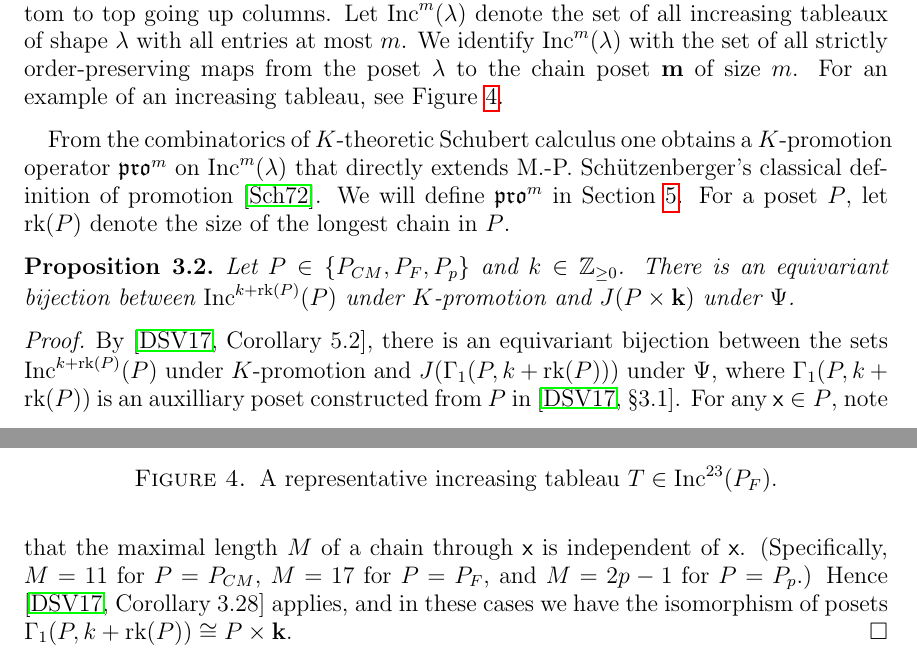
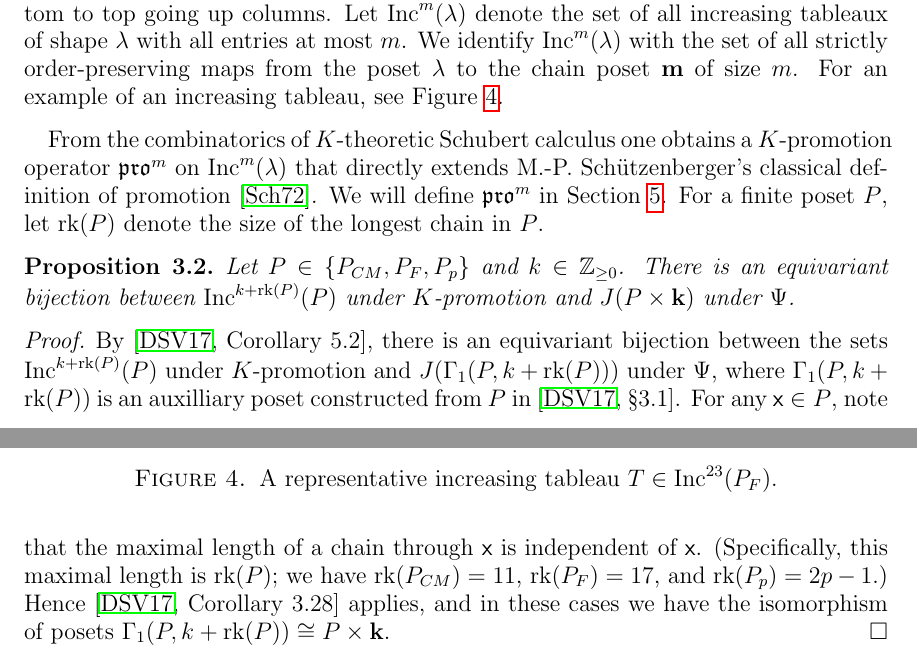
Before and after one commit to dogestoyevsky/ExceptionalPlanePartitions, a LaTeX paper (exceptionals4.tex): two parts of pages 6 and 7 of 25, joined at a grey line, cut so that both start at the same text. Compiled offline with pdfLaTeX.

Commit message:
edits to proof of prop 3.2

```diff
--- a/exceptionals4.tex
+++ b/exceptionals4.tex
@@ -392,7 +392,7 @@ Let $\lambda$ be an order ideal in a minuscule poset, considered as an generaliz
 \caption{A representative increasing tableau $T \in \inc^{23}(P_F)$.}\label{fig:inctab}
 \end{figure}
 
-From the combinatorics of $K$-theoretic Schubert calculus one obtains a $K$-promotion operator $\pro^m$ on $\inc^m(\lambda)$ that directly extends M.-P.~Sch\"utzenberger's classical definition of promotion \cite{Schutzenberger:promotion}. We will define $\pro^m$ in Section~\ref{sec:interaction}. For a poset $P$, let $\rank(P)$ denote the size of the longest chain in $P$.
+From the combinatorics of $K$-theoretic Schubert calculus one obtains a $K$-promotion operator $\pro^m$ on $\inc^m(\lambda)$ that directly extends M.-P.~Sch\"utzenberger's classical definition of promotion \cite{Schutzenberger:promotion}. We will define $\pro^m$ in Section~\ref{sec:interaction}. For a finite poset $P$, let $\rank(P)$ denote the size of the longest chain in $P$.
 
 \begin{proposition}
 Let $P \in \{ P_{CM}, P_F, P_p \}$ and $k \in \mathbb{Z}_{\geq 0}$.
@@ -400,7 +400,7 @@ There is an equivariant bijection between $\inc^{k+\rank(P)}(P)$ under $K$-promo
 \end{proposition}
 \begin{proof}
 By \cite[Corollary~5.2]{Dilks.Striker.Vorland}, there is an equivariant bijection between the sets $\inc^{k+\rank(P)}(P)$ under $K$-promotion and $J(\Gamma_1(P,k+\rank(P)))$  under $\Psi$, where $\Gamma_1(P,k+\rank(P))$ is an auxilliary poset constructed from $P$ in \cite[\textsection 3.1]{Dilks.Striker.Vorland}.
-For any $\x \in P$, note that the maximal length $M$ of a chain through $\x$ is independent of $\x$. (Specifically, $M = 11$ for $P = P_{CM}$, $M= 17$ for $P = P_F$, and $M = 2p-1$ for $P = P_p$.)
+For any $\x \in P$, note that the maximal length of a chain through $\x$ is independent of $\x$. (Specifically, this maximal length is $\rank(P)$; we have $\rank(P_{CM}) = 11$, $\rank(P_F)= 17$, and $\rank(P_p) = 2p-1$.)
 Hence \cite[Corollary~3.28]{Dilks.Striker.Vorland} applies, and in these cases we have the isomorphism of posets $\Gamma_1(P,k+\rank(P)) \cong P \times {\bf k}$.
 \end{proof}
 
```
Also changed, not shown: exceptionals4.pdf, 2 other files.
